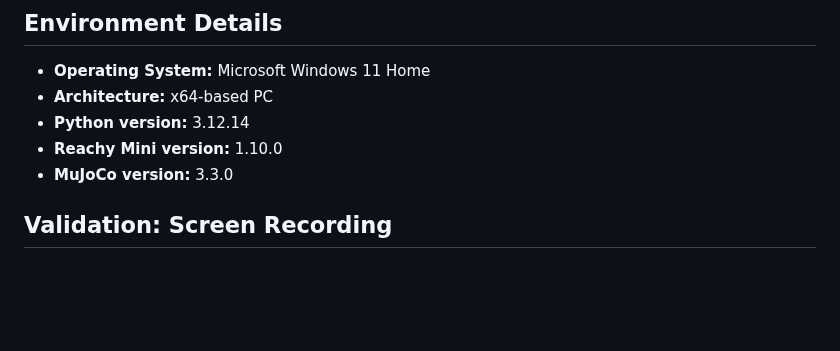
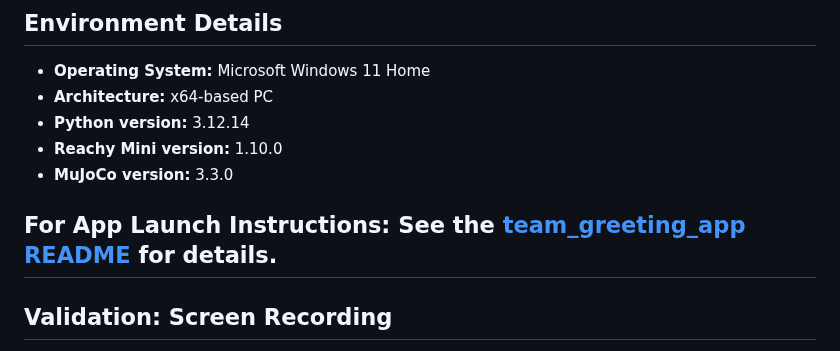
Before and after one commit to wiamsalih/lab1, a Markdown page: README.md, the part around the change. Drawn GitHub-style; blank space fills up the shorter version.

Commit message:
Add app launch instructions to README
Added a section for app launch instructions linking to the team greeting app README.

```diff
--- a/README.md
+++ b/README.md
@@ -56,6 +56,7 @@
 - **Reachy Mini version:** 1.10.0
 - **MuJoCo version:** 3.3.0
 
+## For App Launch Instructions: See the [team_greeting_app README](apps/team_greeting_app/team_greeting_app/README.md) for details.
 
 ## Validation: Screen Recording
 
```
